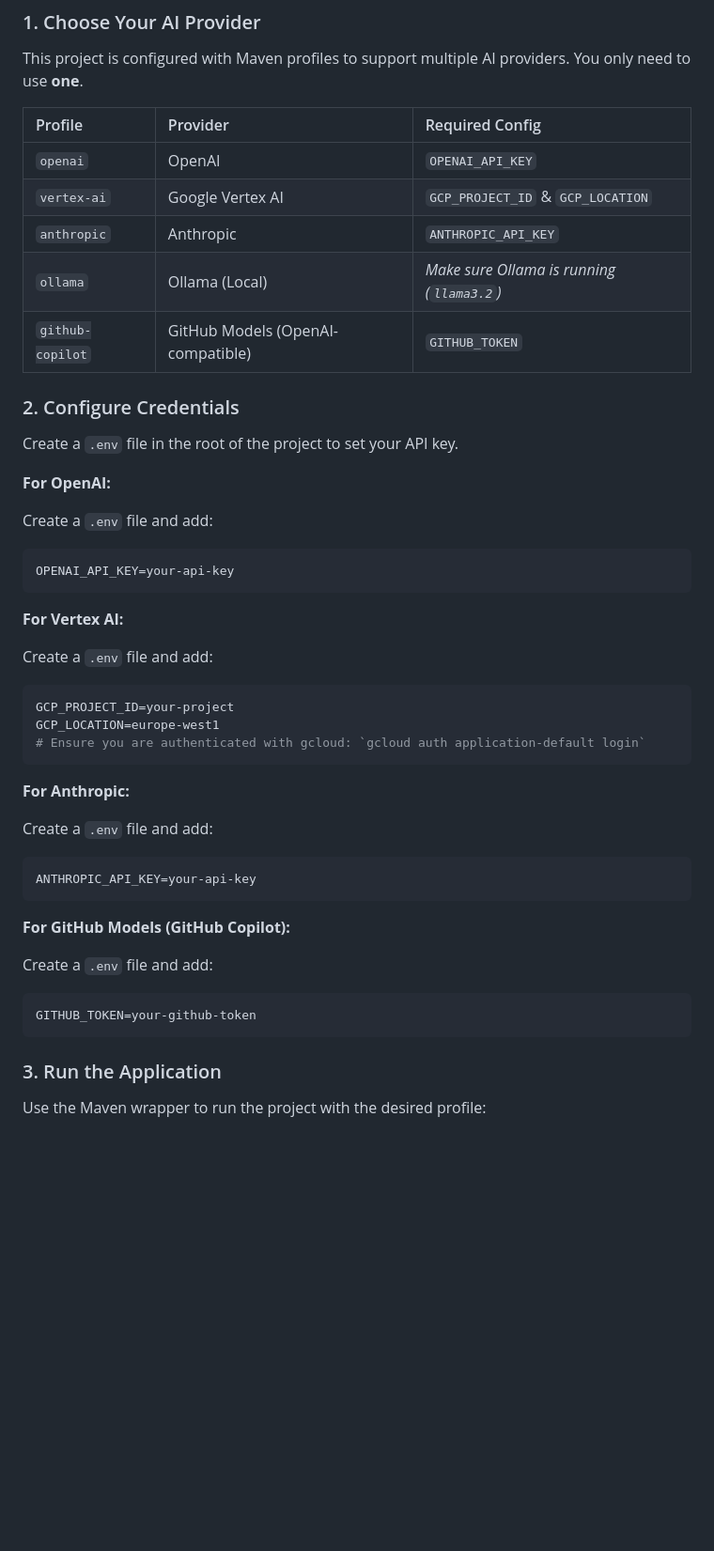
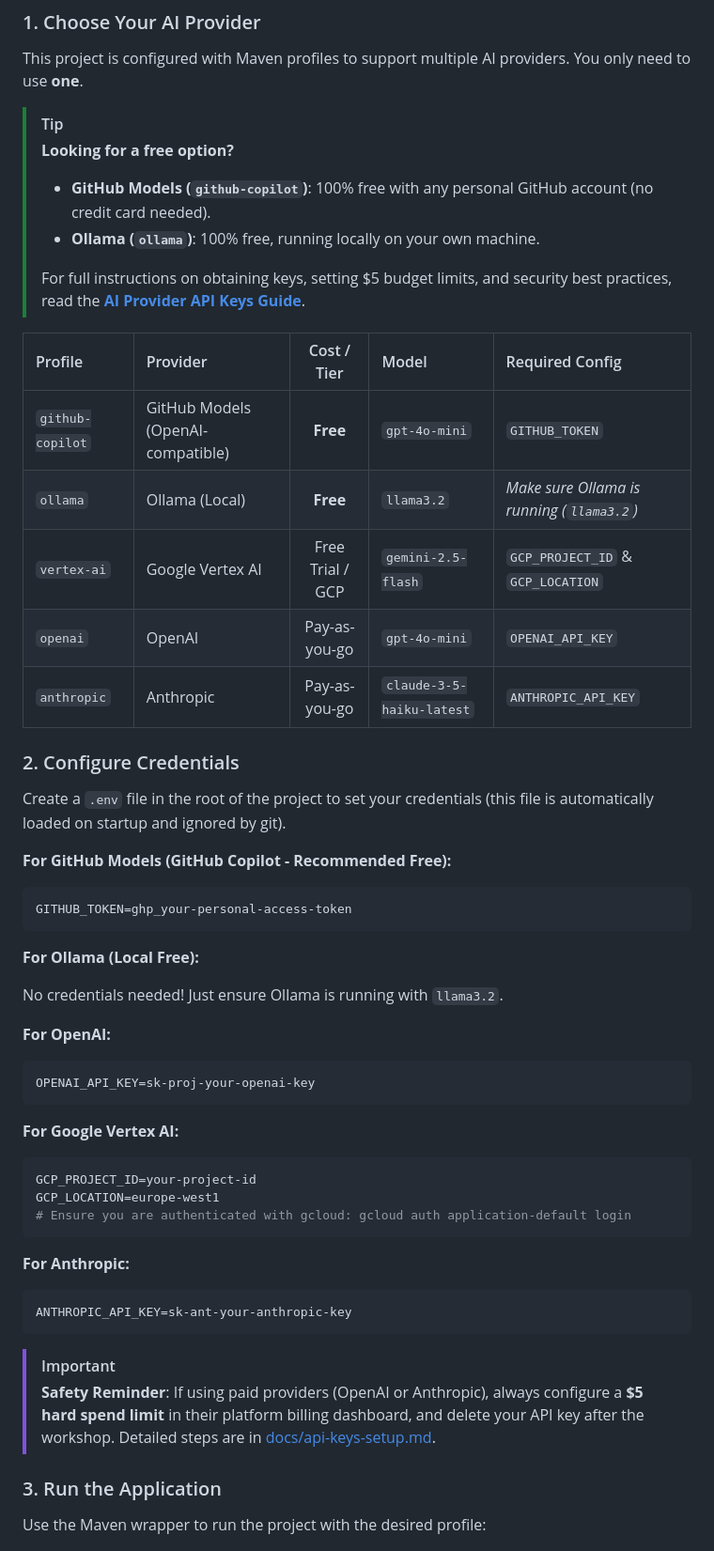
Before and after one commit to barcelonajug/battle-squad, a Markdown page: README.md, the part around one of its changes. Shown at 94% size. GitHub-like rendering; blank space fills up the shorter version.

Commit message:
docs: add API keys setup guide and update README prerequisites

````diff
--- a/README.md
+++ b/README.md
@@ -70,51 +96,58 @@ You can verify your implementation by running:
 
 This project is configured with Maven profiles to support multiple AI providers. You only need to use **one**.
 
-| Profile          | Provider                          | Required Config                            |
-| :--------------- | :-------------------------------- | :----------------------------------------- |
-| `openai`         | OpenAI                            | `OPENAI_API_KEY`                           |
-| `vertex-ai`      | Google Vertex AI                  | `GCP_PROJECT_ID` & `GCP_LOCATION`          |
-| `anthropic`      | Anthropic                         | `ANTHROPIC_API_KEY`                        |
-| `ollama`         | Ollama (Local)                    | _Make sure Ollama is running (`llama3.2`)_ |
-| `github-copilot` | GitHub Models (OpenAI-compatible) | `GITHUB_TOKEN`                             |
+> [!TIP]
+> **Looking for a free option?**
+>
+> - **GitHub Models (`github-copilot`)**: 100% free with any personal GitHub account (no credit card needed).
+> - **Ollama (`ollama`)**: 100% free, running locally on your own machine.
+>
+> For full instructions on obtaining keys, setting \$5 budget limits, and security best practices, read the **[AI Provider API Keys Guide](docs/api-keys-setup.md)**.
+
+| Profile          | Provider                          |   Cost / Tier    | Model                     | Required Config                            |
+| :--------------- | :-------------------------------- | :--------------: | :------------------------ | :----------------------------------------- |
+| `github-copilot` | GitHub Models (OpenAI-compatible) |     **Free**     | `gpt-4o-mini`             | `GITHUB_TOKEN`                             |
+| `ollama`         | Ollama (Local)                    |     **Free**     | `llama3.2`                | _Make sure Ollama is running (`llama3.2`)_ |
+| `vertex-ai`      | Google Vertex AI                  | Free Trial / GCP | `gemini-2.5-flash`        | `GCP_PROJECT_ID` & `GCP_LOCATION`          |
+| `openai`         | OpenAI                            |  Pay-as-you-go   | `gpt-4o-mini`             | `OPENAI_API_KEY`                           |
+| `anthropic`      | Anthropic                         |  Pay-as-you-go   | `claude-3-5-haiku-latest` | `ANTHROPIC_API_KEY`                        |
 
 ### 2. Configure Credentials
 
-Create a `.env` file in the root of the project to set your API key.
+Create a `.env` file in the root of the project to set your credentials (this file is automatically loaded on startup and ignored by git).
+
+**For GitHub Models (GitHub Copilot - Recommended Free):**
+
+```properties
+GITHUB_TOKEN=ghp_your-personal-access-token
+```
+
+**For Ollama (Local Free):**
+
+No credentials needed! Just ensure Ollama is running with `llama3.2`.
 
 **For OpenAI:**
 
-Create a `.env` file and add:
+```properties
+OPENAI_API_KEY=sk-proj-your-openai-key
+```
+
+**For Google Vertex AI:**
 
 ```properties
-OPENAI_API_KEY=your-api-key
-```
-
-**For Vertex AI:**
-
-Create a `.env` file and add:
-
-```properties
-GCP_PROJECT_ID=your-project
+GCP_PROJECT_ID=your-project-id
 GCP_LOCATION=europe-west1
-# Ensure you are authenticated with gcloud: `gcloud auth application-default login`
+# Ensure you are authenticated with gcloud: gcloud auth application-default login
 ```
 
 **For Anthropic:**
 
-Create a `.env` file and add:
-
 ```properties
-ANTHROPIC_API_KEY=your-api-key
+ANTHROPIC_API_KEY=sk-ant-your-anthropic-key
 ```
 
-**For GitHub Models (GitHub Copilot):**
-
-Create a `.env` file and add:
-
-```properties
-GITHUB_TOKEN=your-github-token
-```
+> [!IMPORTANT]
+> **Safety Reminder**: If using paid providers (OpenAI or Anthropic), always configure a **$5 hard spend limit** in their platform billing dashboard, and delete your API key after the workshop. Detailed steps are in [docs/api-keys-setup.md](docs/api-keys-setup.md).
 
 ### 3. Run the Application
 
````
Also changed, not shown: other parts of README.md (+30 -4 lines), docs/api-keys-setup.md (added, +194 -0 lines).
